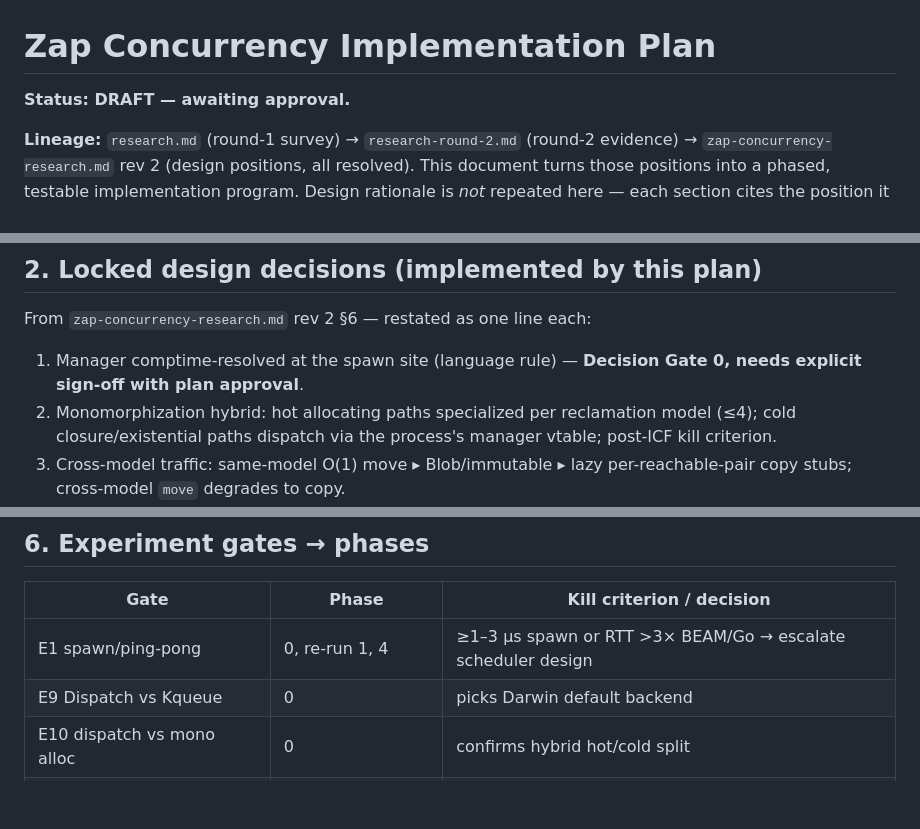
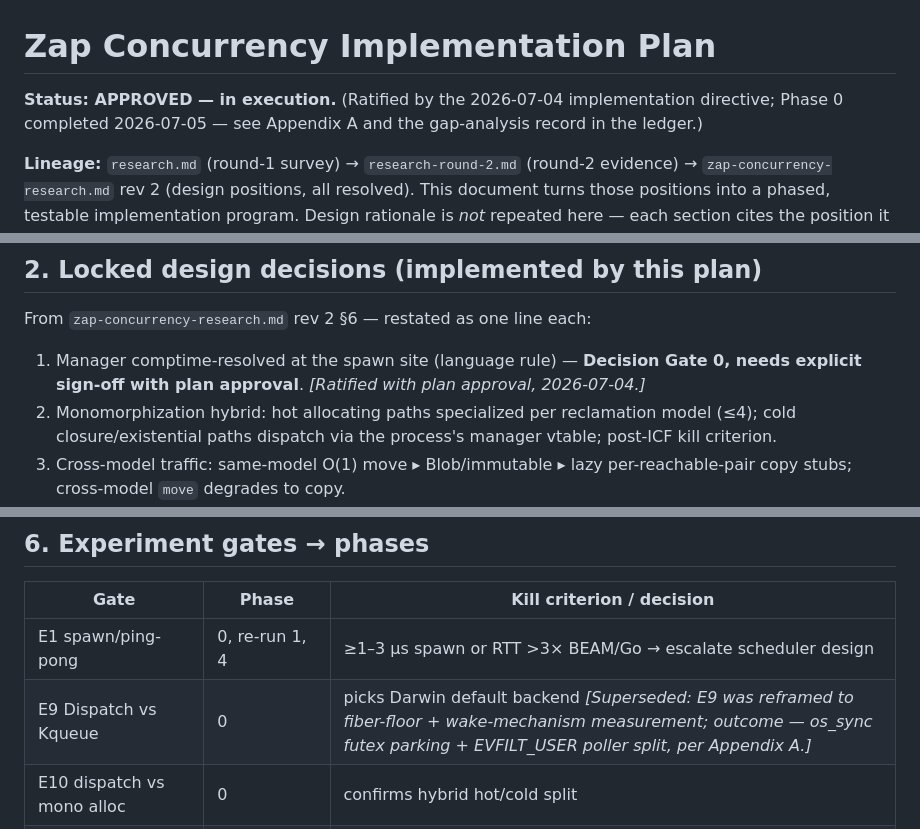
Before and after one commit to DockYard/zap, a Markdown page: docs/concurrency-implementation-plan.md, 3 parts joined by grey strips. GitHub-like rendering; blank space fills up the shorter version.

Commit message:
docs: Phase 0 closeout — N1 provenance, N2 gate-table annotation, N3 plan status APPROVED

```diff
--- a/docs/concurrency-implementation-plan.md
+++ b/docs/concurrency-implementation-plan.md
@@ -1,6 +1,7 @@
 # Zap Concurrency Implementation Plan
 
-**Status: DRAFT — awaiting approval.**
+**Status: APPROVED — in execution.** (Ratified by the 2026-07-04 implementation directive;
+Phase 0 completed 2026-07-05 — see Appendix A and the gap-analysis record in the ledger.)
 
 **Lineage:** `research.md` (round-1 survey) → `research-round-2.md` (round-2 evidence) →
 `zap-concurrency-research.md` rev 2 (design positions, all resolved). This document turns those
@@ -65,7 +66,7 @@ What the 2026 devlog changes about our plan:
 From `zap-concurrency-research.md` rev 2 §6 — restated as one line each:
 
 1. Manager comptime-resolved at the spawn site (language rule) — **Decision Gate 0, needs
-   explicit sign-off with plan approval**.
+   explicit sign-off with plan approval**. *[Ratified with plan approval, 2026-07-04.]*
 2. Monomorphization hybrid: hot allocating paths specialized per reclamation model (≤4); cold
    closure/existential paths dispatch via the process's manager vtable; post-ICF kill criterion.
 3. Cross-model traffic: same-model O(1) move ▸ Blob/immutable ▸ lazy per-reachable-pair copy
@@ -344,7 +345,7 @@ Exit gate: E6 re-run — crossover documented; ping-pong within target with move
 | Gate | Phase | Kill criterion / decision |
 |---|---|---|
 | E1 spawn/ping-pong | 0, re-run 1, 4 | ≥1–3 µs spawn or RTT >3× BEAM/Go → escalate scheduler design |
-| E9 Dispatch vs Kqueue | 0 | picks Darwin default backend |
+| E9 Dispatch vs Kqueue | 0 | picks Darwin default backend *[Superseded: E9 was reframed to fiber-floor + wake-mechanism measurement; outcome — os_sync futex parking + EVFILT_USER poller split, per Appendix A.]* |
 | E10 dispatch vs mono alloc | 0 | confirms hybrid hot/cold split |
 | E2 CLBG safepoints | 2 | >2–3% on nbody/spectral-norm → unrolling mitigation first |
 | E6 copy crossover | 2, re-run 6 | early crossover → pull Blob/move forward |
```
Also changed, not shown: other parts of docs/concurrency-implementation-plan.md (+3 -0 lines), docs/concurrency-bench-results.md (+4 -3 lines).
